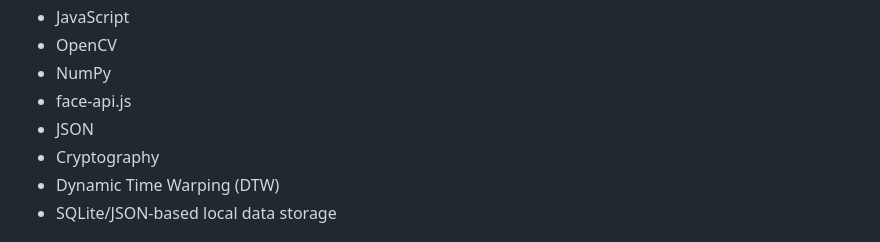
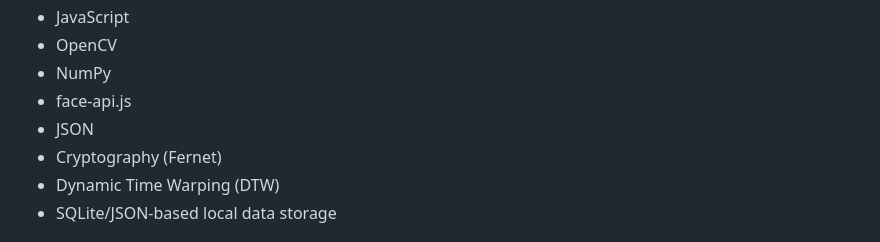
Before and after one commit to SAIKRISHNA-sai38/biometric-authentication-system, a Markdown page: README.md, the part around the change. Rendered like a GitHub page.

```diff
--- a/README.md
+++ b/README.md
@@ -100,7 +100,7 @@ These events are recorded in fraud logs for monitoring.
 - NumPy
 - face-api.js
 - JSON
-- Cryptography
+- Cryptography (Fernet)
 - Dynamic Time Warping (DTW)
 - SQLite/JSON-based local data storage
 
```
